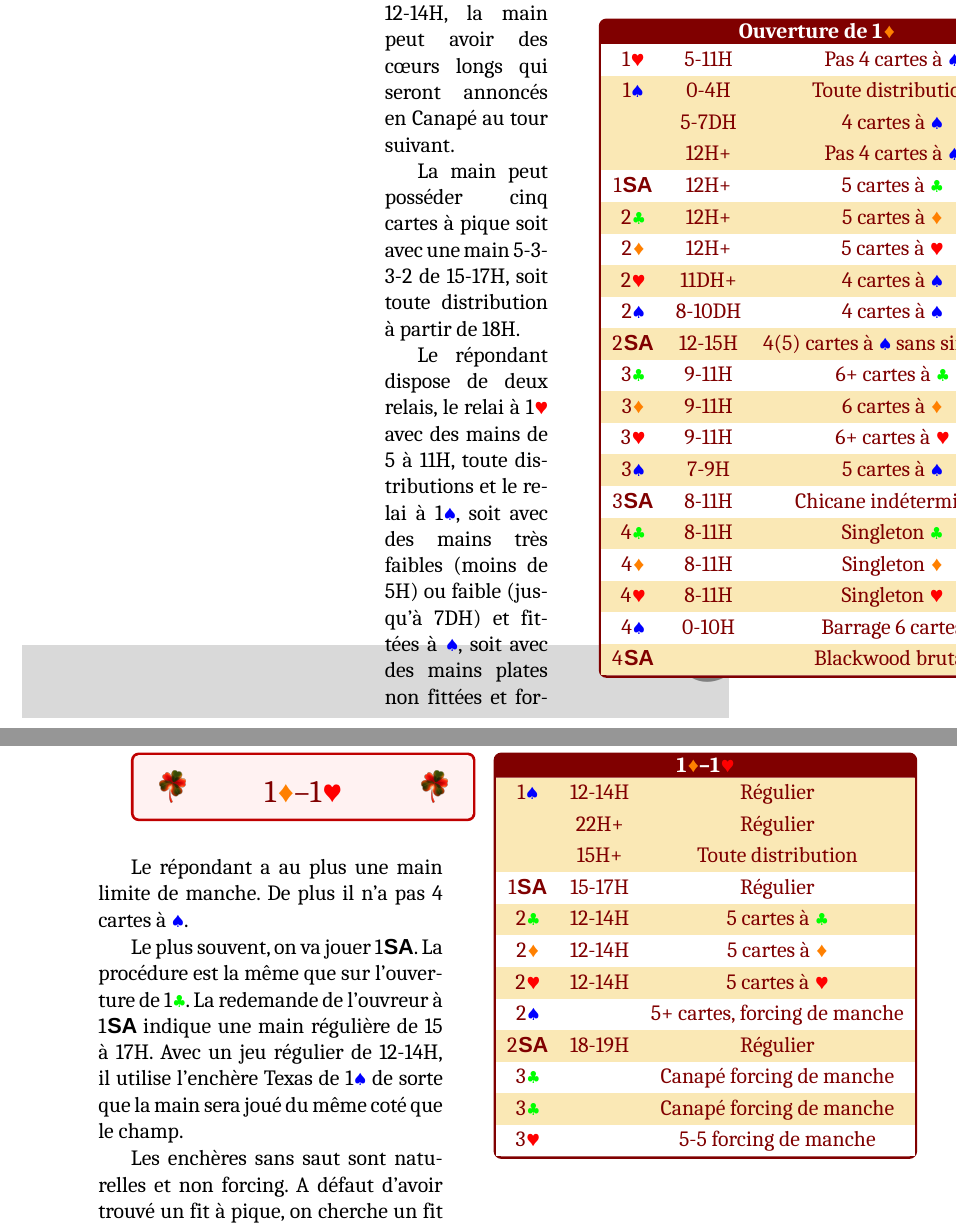
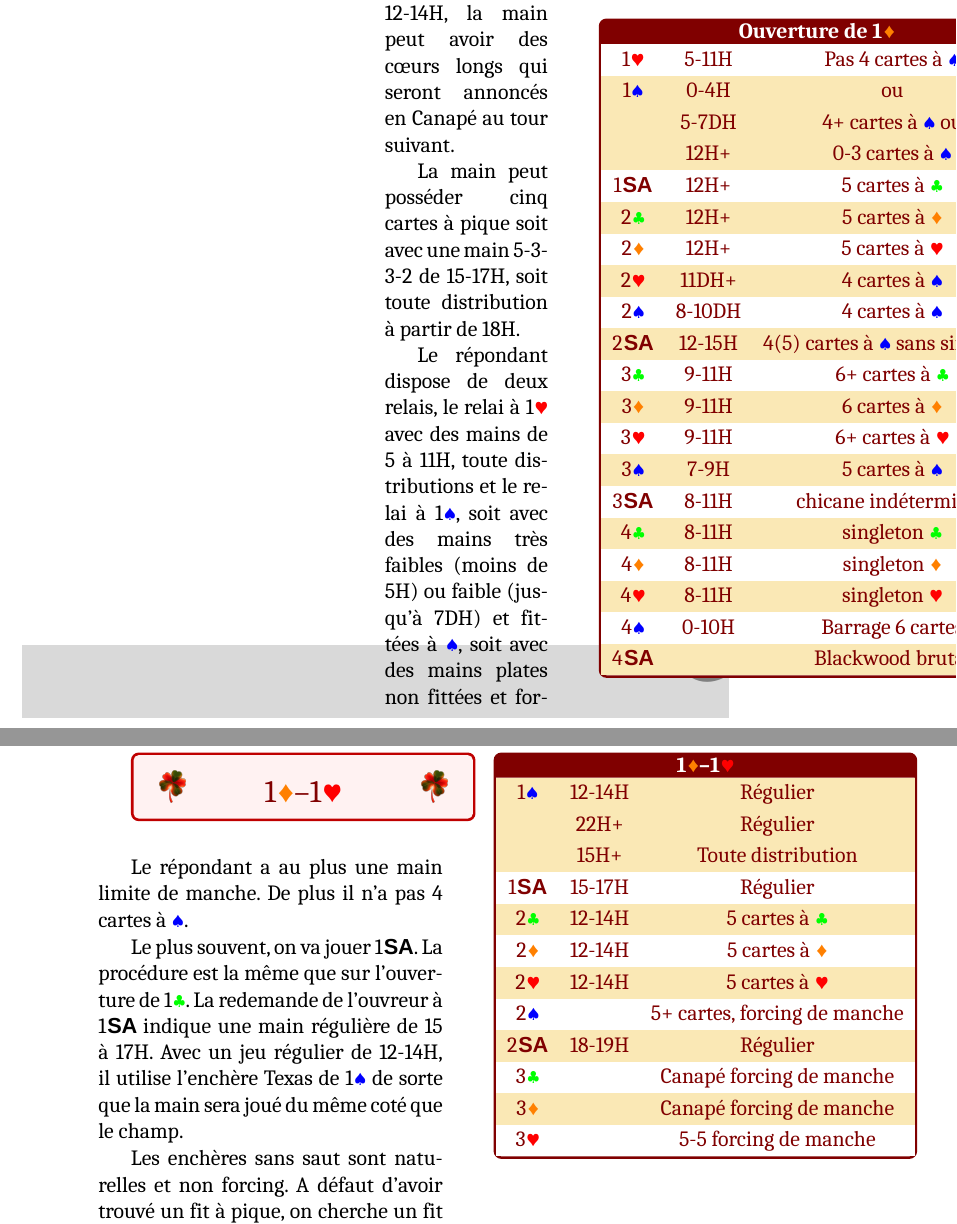
Before and after one commit to hquatreville/TrefleRouge, a LaTeX book (Systeme/Maquette.tex, which reads Systeme/RC1K.tex): two parts of pages 25 and 26 of 75, joined at a grey line, cut so that both start at the same text. Compiled offline with LuaLaTeX.

```diff
--- a/Systeme/RC1K.tex
+++ b/Systeme/RC1K.tex
@@ -19,9 +19,9 @@
 \enchbox{Ouverture de 1\K}
 {
 1\C & 5-11H & Pas 4 cartes à \P \\
-1\P & 0-4H & Toute distribution \\
-\rb & 5-7DH & 4 cartes à \P \\
-& 12H+ & Pas 4 cartes à \P \\
+1\P & 0-4H & ou \\
+\rb & 5-7DH & 4+ cartes à \P ou \\
+& 12H+ & 0-3 cartes à \P \\
 1\NT & 12H+ & 5 cartes à \T \\
 2\T & 12H+ & 5 cartes à \K \\
 2\K & 12H+ & 5 cartes à \C \\
@@ -32,10 +32,10 @@
 3\K & 9-11H & 6 cartes à \K \\
 3\C & 9-11H & 6+ cartes à \C \\
 3\P & 7-9H & 5 cartes à \P \\
-3\NT & 8-11H & Chicane indéterminée \\
-4\T & 8-11H & Singleton \T\\
-4\K & 8-11H & Singleton \K\\
-4\C & 8-11H & Singleton \C\\
+3\NT & 8-11H & chicane indéterminée \\
+4\T & 8-11H & singleton \T \\
+4\K & 8-11H & singleton \K \\
+4\C & 8-11H & singleton \C \\
 4\P & 0-10H& Barrage 6 cartes \\
 4\NT && Blackwood brutal\\
 }
@@ -69,7 +69,7 @@
 2\P & &5+ cartes, forcing de manche \\
 2\NT & 18-19H & Régulier \\
 3\T  && Canapé forcing de manche \\
-3\T  && Canapé forcing de manche \\
+3\K  && Canapé forcing de manche \\
 3\C && 5-5 forcing de manche \\
 
 }
```
Also changed, not shown: Systeme/RC1K.tex (24 more changed lines).
